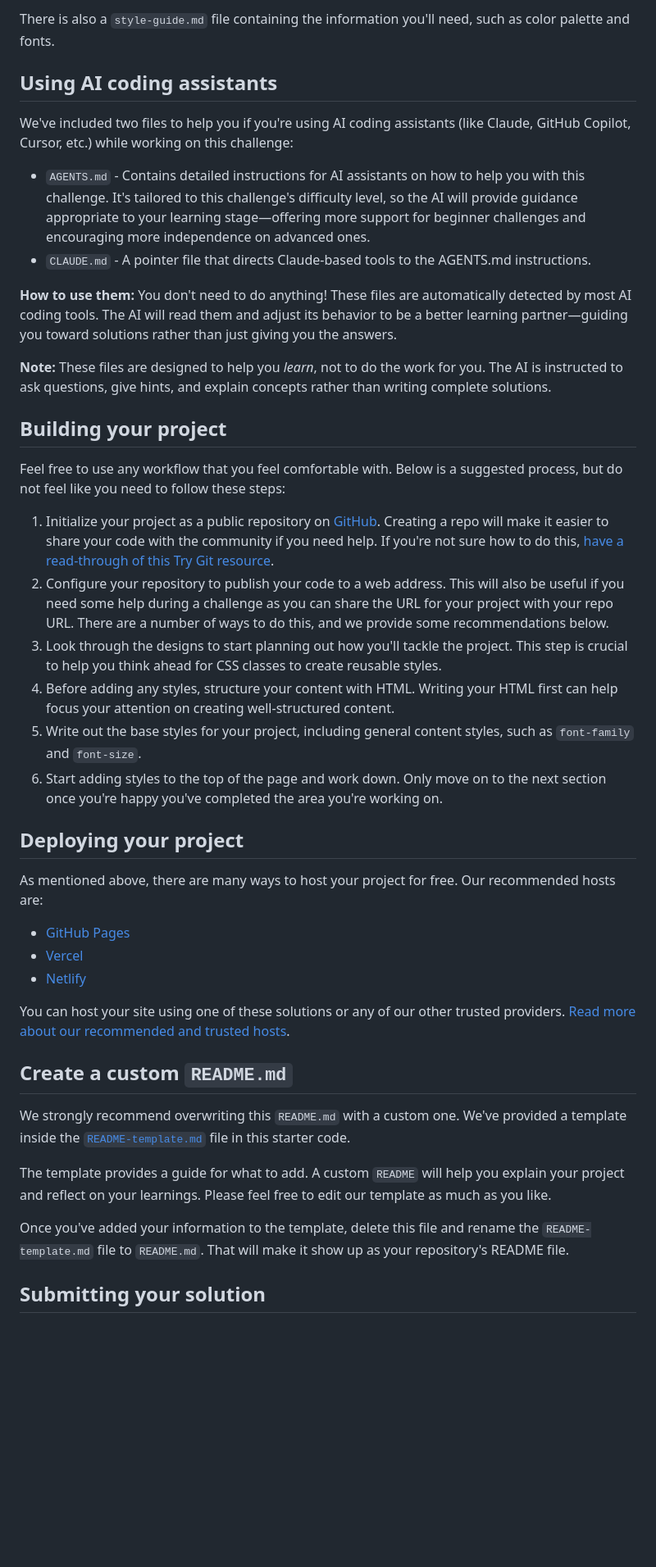
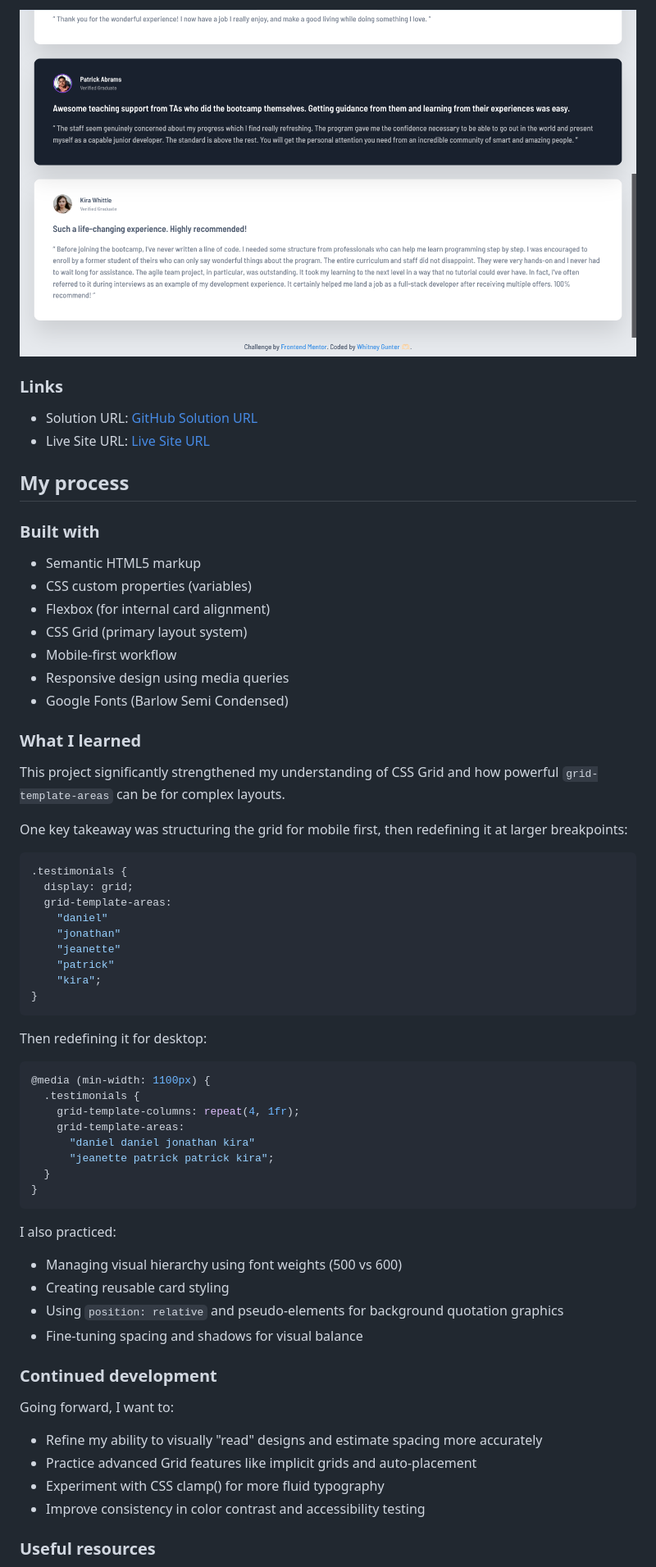
Before and after one commit to whitgunt77/testimonials-grid-challenge, a Markdown page: README.md, the part around one of its changes. Shown at 82% size. GitHub-like rendering; pictures changed too: images/testimonials-mobile-ss2.png (added); blank space fills up the shorter version.

Commit message:
Updated and replaced README file with correct information

````diff
--- a/README.md
+++ b/README.md
@@ -34,45 +39,69 @@ You will find all the required assets in the `/images` folder. The assets are al
 
-There is also a `style-guide.md` file containing the information you'll need, such as color palette and fonts.
+![Testimonials Grid Section - Mobile Layout](./images/testimonials-mobile-ss2.png)
 
-## Using AI coding assistants
+### Links
 
-We've included two files to help you if you're using AI coding assistants (like Claude, GitHub Copilot, Cursor, etc.) while working on this challenge:
+- Solution URL: [GitHub Solution URL](https://github.com/whitgunt77/testimonials-grid-challenge)
+- Live Site URL: [Live Site URL](https://whitgunt77.github.io/testimonials-grid-challenge/)
 
-- `AGENTS.md` - Contains detailed instructions for AI assistants on how to help you with this challenge. It's tailored to this challenge's difficulty level, so the AI will provide guidance appropriate to your learning stage—offering more support for beginner challenges and encouraging more independence on advanced ones.
-- `CLAUDE.md` - A pointer file that directs Claude-based tools to the AGENTS.md instructions.
+## My process
 
-**How to use them:** You don't need to do anything! These files are automatically detected by most AI coding tools. The AI will read them and adjust its behavior to be a better learning partner—guiding you toward solutions rather than just giving you the answers.
+### Built with
 
-**Note:** These files are designed to help you *learn*, not to do the work for you. The AI is instructed to ask questions, give hints, and explain concepts rather than writing complete solutions.
+- Semantic HTML5 markup
+- CSS custom properties (variables)
+- Flexbox (for internal card alignment)
+- CSS Grid (primary layout system)
+- Mobile-first workflow
+- Responsive design using media queries
+- Google Fonts (Barlow Semi Condensed)
 
-## Building your project
+### What I learned
 
-Feel free to use any workflow that you feel comfortable with. Below is a suggested process, but do not feel like you need to follow these steps:
+This project significantly strengthened my understanding of CSS Grid and how powerful `grid-template-areas` can be for complex layouts.
 
-1. Initialize your project as a public repository on [GitHub](https://github.com/). Creating a repo will make it easier to share your code with the community if you need help. If you're not sure how to do this, [have a read-through of this Try Git resource](https://try.github.io/).
-2. Configure your repository to publish your code to a web address. This will also be useful if you need some help during a challenge as you can share the URL for your project with your repo URL. There are a number of ways to do this, and we provide some recommendations below.
-3. Look through the designs to start planning out how you'll tackle the project. This step is crucial to help you think ahead for CSS classes to create reusable styles.
-4. Before adding any styles, structure your content with HTML. Writing your HTML first can help focus your attention on creating well-structured content.
-5. Write out the base styles for your project, including general content styles, such as `font-family` and `font-size`.
-6. Start adding styles to the top of the page and work down. Only move on to the next section once you're happy you've completed the area you're working on.
+One key takeaway was structuring the grid for mobile first, then redefining it at larger breakpoints:
 
-## Deploying your project
+```css
+.testimonials {
+  display: grid;
+  grid-template-areas:
+    "daniel"
+    "jonathan"
+    "jeanette"
+    "patrick"
+    "kira";
+}
+```
 
-As mentioned above, there are many ways to host your project for free. Our recommended hosts are:
+Then redefining it for desktop:
 
-- [GitHub Pages](https://pages.github.com/)
-- [Vercel](https://vercel.com/)
-- [Netlify](https://www.netlify.com/)
+```css
+@media (min-width: 1100px) {
+  .testimonials {
+    grid-template-columns: repeat(4, 1fr);
+    grid-template-areas:
+      "daniel daniel jonathan kira"
+      "jeanette patrick patrick kira";
+  }
+}
+```
 
-You can host your site using one of these solutions or any of our other trusted providers. [Read more about our recommended and trusted hosts](https://medium.com/frontend-mentor/frontend-mentor-trusted-hosting-providers-bf000dfebe).
+I also practiced:
 
-## Create a custom `README.md`
+- Managing visual hierarchy using font weights (500 vs 600)
+- Creating reusable card styling
+- Using `position: relative` and pseudo-elements for background quotation graphics
+- Fine-tuning spacing and shadows for visual balance
 
-We strongly recommend overwriting this `README.md` with a custom one. We've provided a template inside the [`README-template.md`](./README-template.md) file in this starter code.
+### Continued development
 
-The template provides a guide for what to add. A custom `README` will help you explain your project and reflect on your learnings. Please feel free to edit our template as much as you like.
+Going forward, I want to:
 
-Once you've added your information to the template, delete this file and rename the `README-template.md` file to `README.md`. That will make it show up as your repository's README file.
+- Refine my ability to visually "read" designs and estimate spacing more accurately
+- Practice advanced Grid features like implicit grids and auto-placement
+- Experiment with CSS clamp() for more fluid typography
+- Improve consistency in color contrast and accessibility testing
 
-## Submitting your solution
+### Useful resources
 
````
Also changed, not shown: other parts of README.md (+31 -41 lines), README-template.md (deleted, +0 -121 lines), images/testimonials-desktop-ss.png (added), images/testimonials-mobile-ss1.png (added), 1 other file.
